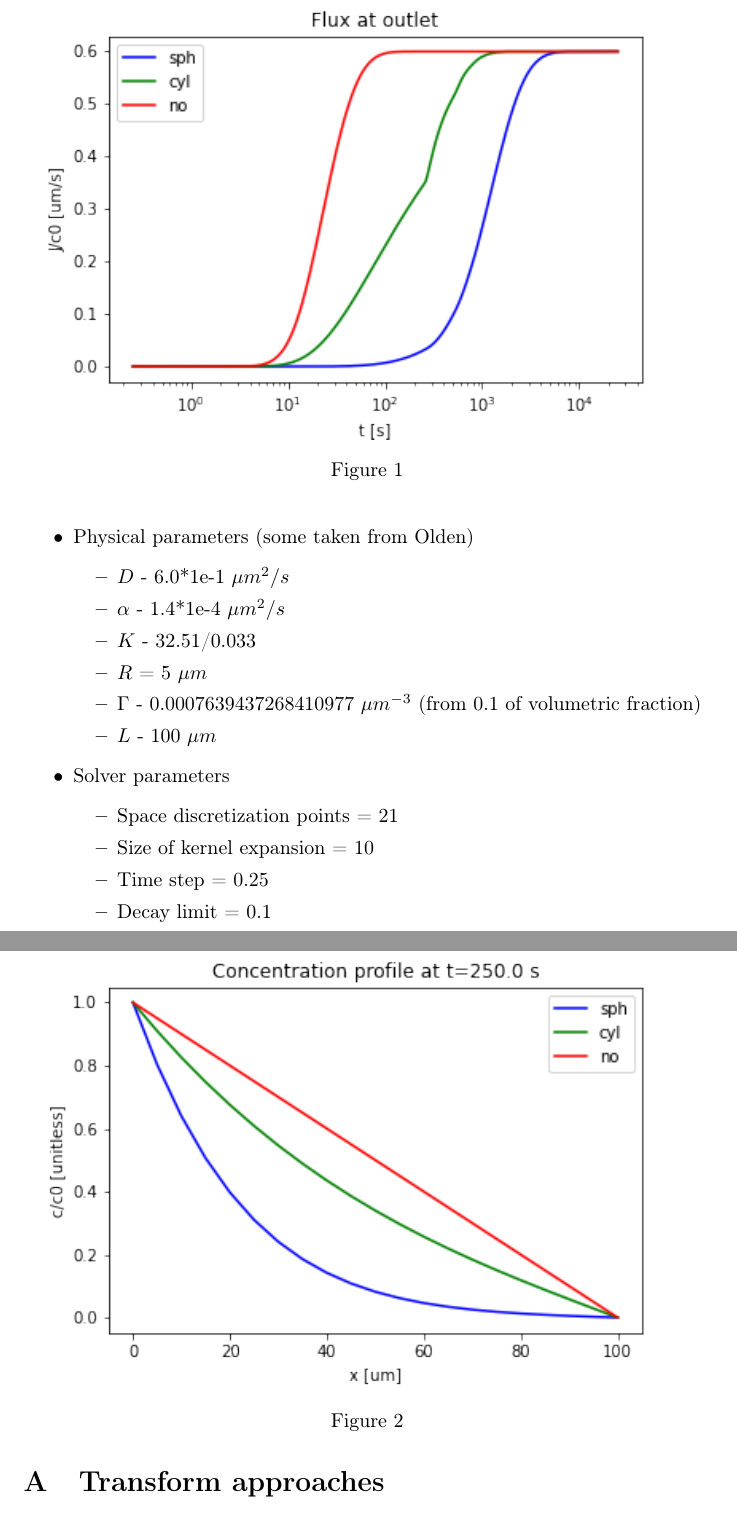
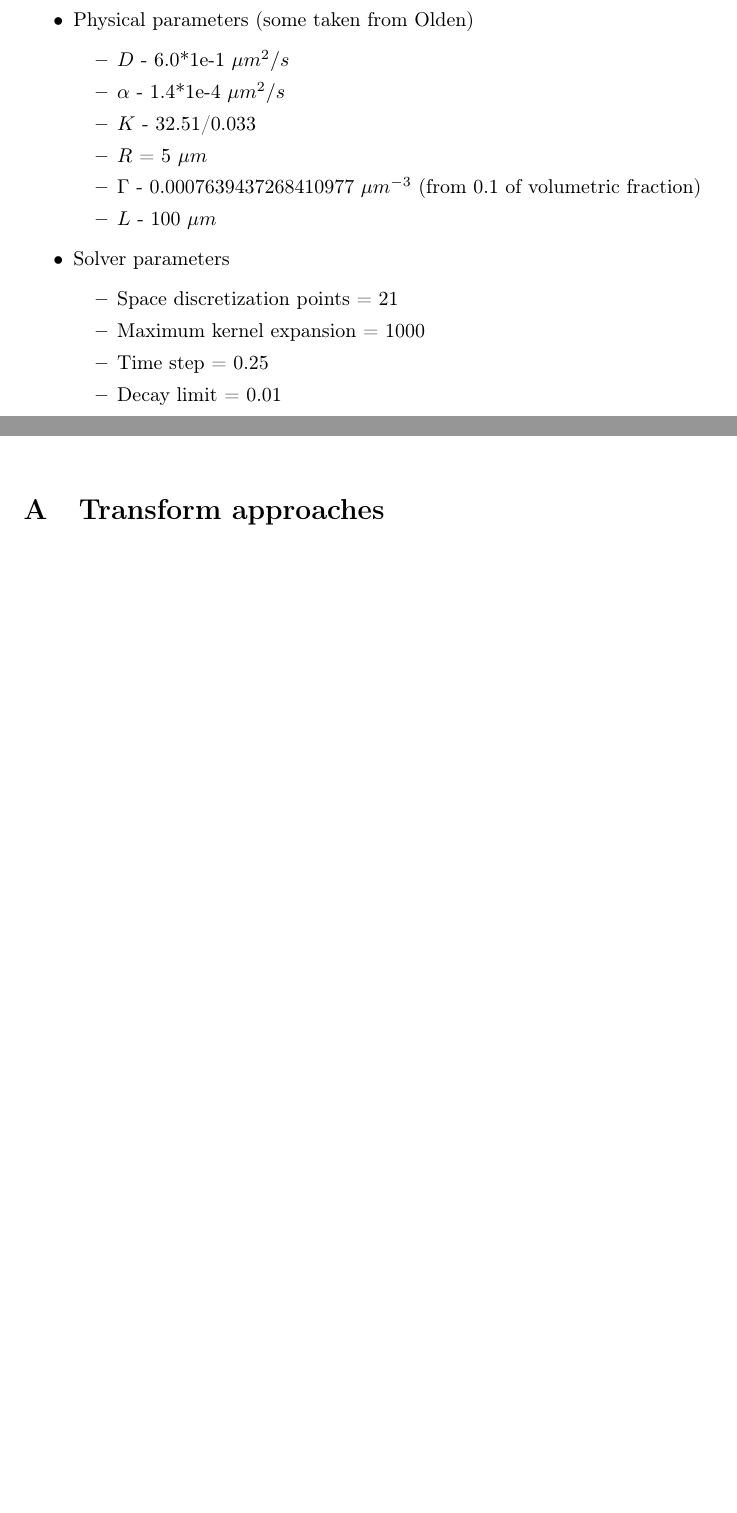
Before and after one commit to DFNaiff/DuplexDiffusion, a LaTeX paper (tex/document.tex): two parts of pages 7 and 8 of 9 before the commit and two parts of pages 7 and 8 of 10 after it, joined at a grey line, cut at the place of the change, the shorter picture padded with empty space. Compiled offline with pdfLaTeX.

Commit message:
Updated pdf

```diff
--- a/tex/document.tex
+++ b/tex/document.tex
@@ -319,24 +319,22 @@ There are the results of a simulation of this model, with unit concentration at
 	\item Solver parameters
 	\begin{itemize}
 		\item Space discretization points = 21
-		\item Size of kernel expansion = 10
+		\item Maximum kernel expansion = 1000
 		\item Time step = 0.25
-		\item Decay limit = 0.1
+		\item Decay limit = 0.01
 		\item Memory's maximum size = 1000
 	\end{itemize}
 \end{itemize}
 
-\begin{figure}
+\begin{figure}[h]
 	\centering
 	\includegraphics[width=\linewidth]{figs/flux}
-	\caption{}
 	\label{fig:flux}
 \end{figure}
 
-\begin{figure}
+\begin{figure}[h]
 	\centering
 	\includegraphics[width=\linewidth]{figs/profile999}
-	\caption{}
 	\label{fig:profile999}
 \end{figure}
 
```
Also changed, not shown: tex/document.pdf, tex/document.tex (5 more changed lines).
